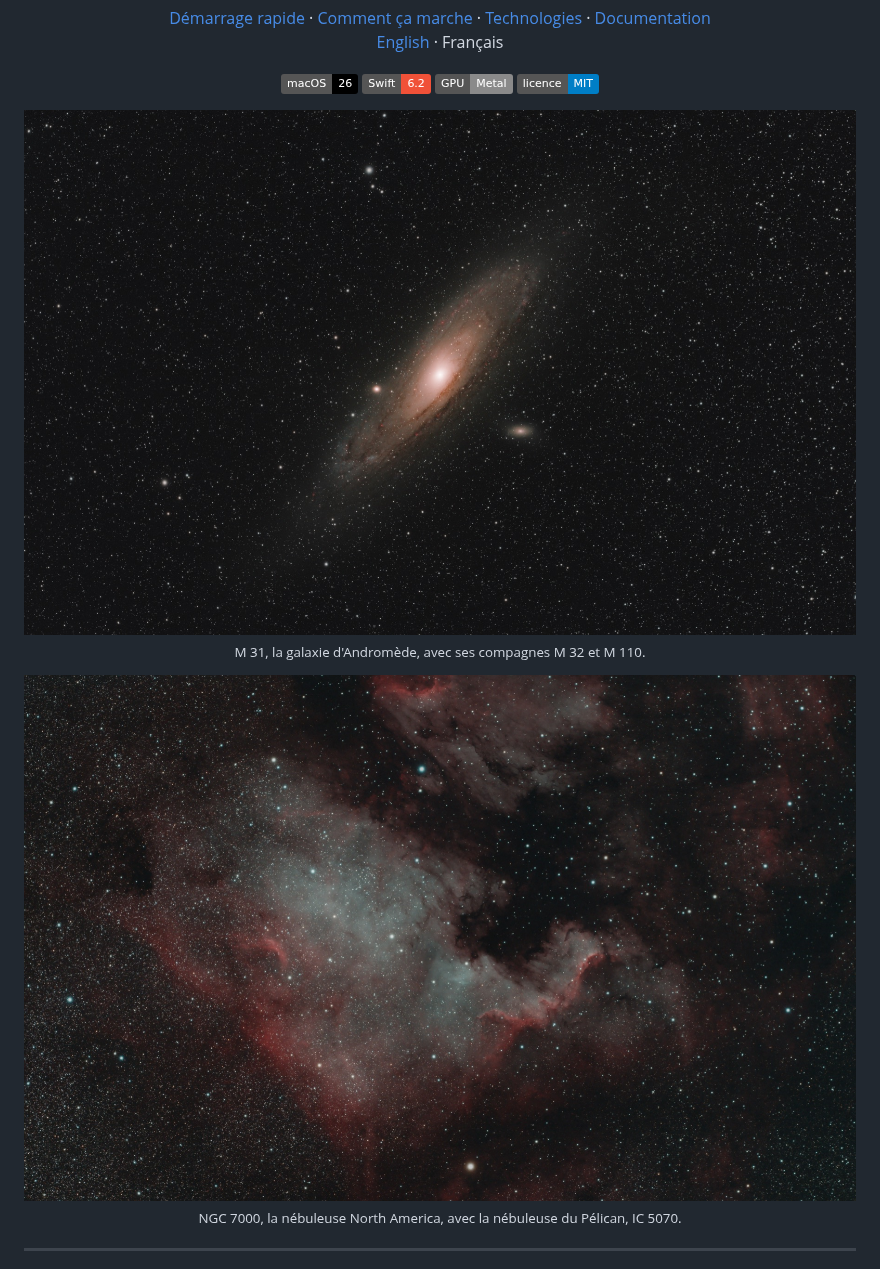
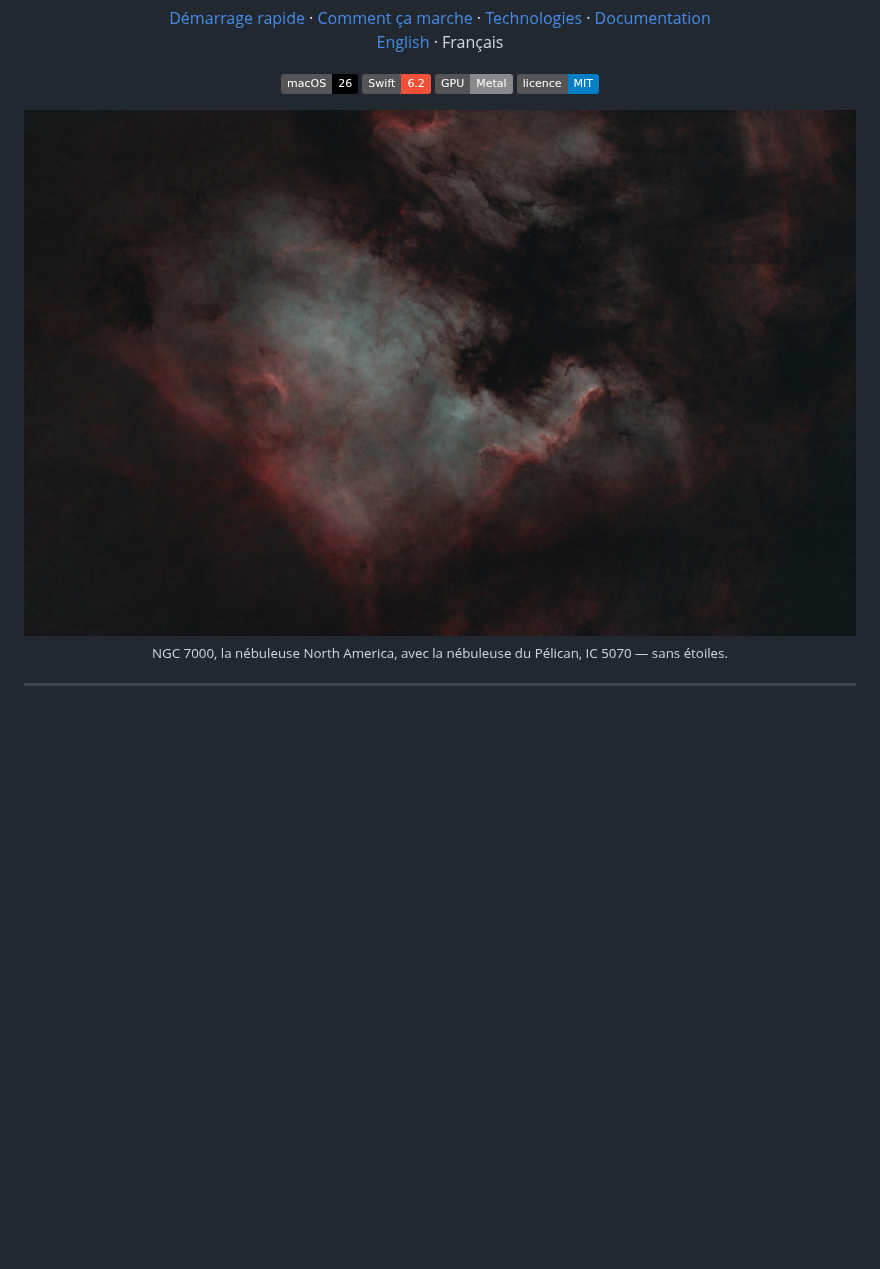
Before and after one commit to verovec/kappa-sigma, a Markdown page: README.fr.md, the part around the change. GitHub-like rendering; pictures changed too: docs/assets/m31.jpg (deleted), docs/assets/ngc7000.jpg; badges without logos; blank space fills up the shorter version.

```diff
--- a/README.fr.md
+++ b/README.fr.md
@@ -26,15 +26,9 @@
 </p>
 
 <p align="center">
-  <img src="docs/assets/m31.jpg" width="900" alt="La galaxie d'Andromède, M 31, avec M 32 et M 110">
+  <img src="docs/assets/ngc7000.jpg" width="900" alt="La nébuleuse North America, NGC 7000, avec la nébuleuse du Pélican, IC 5070, sans étoiles">
   <br>
-  <sub>M 31, la galaxie d'Andromède, avec ses compagnes M 32 et M 110.</sub>
-</p>
-
-<p align="center">
-  <img src="docs/assets/ngc7000.jpg" width="900" alt="La nébuleuse North America, NGC 7000, avec la nébuleuse du Pélican, IC 5070">
-  <br>
-  <sub>NGC 7000, la nébuleuse North America, avec la nébuleuse du Pélican, IC 5070.</sub>
+  <sub>NGC 7000, la nébuleuse North America, avec la nébuleuse du Pélican, IC 5070 — sans étoiles.</sub>
 </p>
 
 ---
```
Also changed, not shown: README.md (+2 -8 lines).
